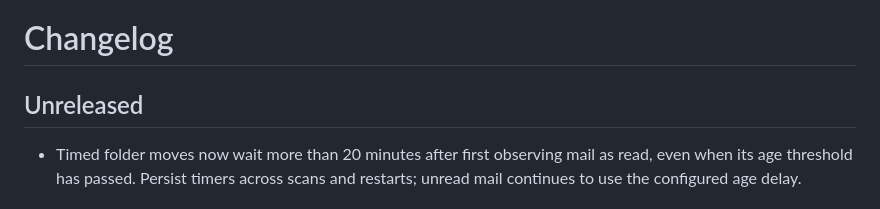
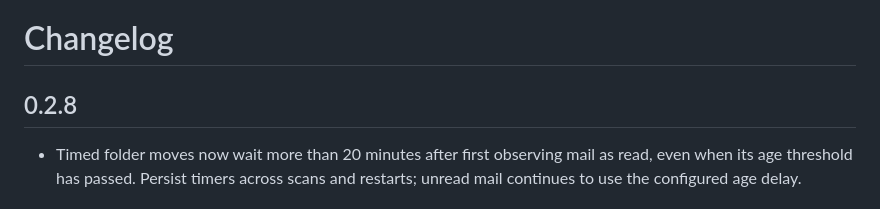
Before and after one commit to clmtg/inboxStudio, a Markdown page: CHANGELOG.md, the part around the change. GitHub-like rendering.

Commit message:
chore: Complet changelog

```diff
--- a/CHANGELOG.md
+++ b/CHANGELOG.md
@@ -1,6 +1,6 @@
 # Changelog
 
-## Unreleased
+## 0.2.8
 
 - Timed folder moves now wait more than 20 minutes after first observing mail
   as read, even when its age threshold has passed. Persist timers across scans
```
